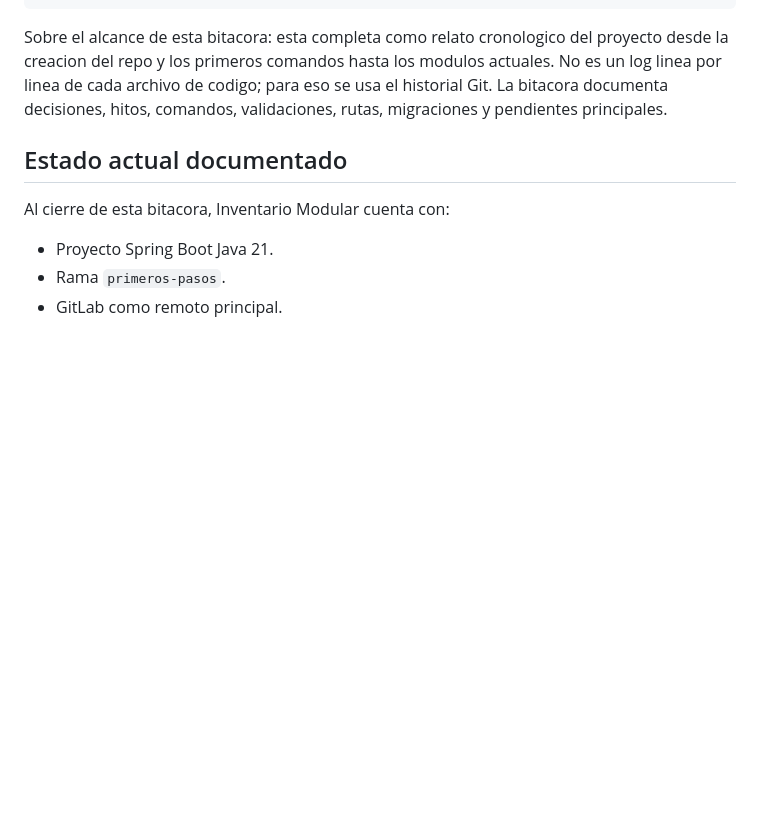
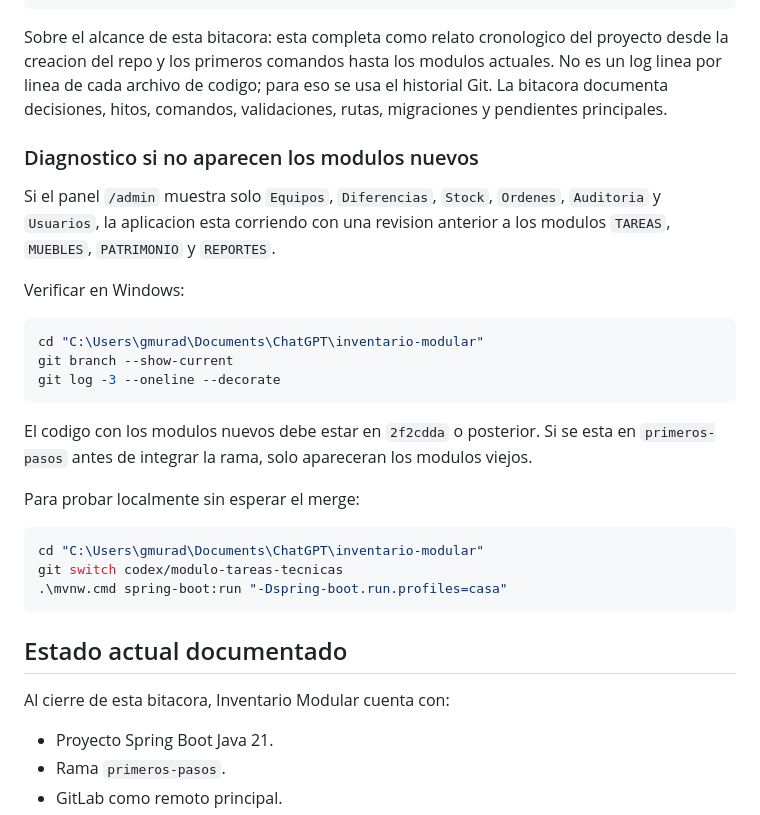
Before and after one commit to gustavounju/inventario-modular, a Markdown page: docs/inventario-modular/bitacora-del-proyecto.md, the part around the change. Rendered like a GitHub page; blank space fills up the shorter version.

Commit message:
docs: aclarar modulos visibles por rama

````diff
--- a/docs/inventario-modular/bitacora-del-proyecto.md
+++ b/docs/inventario-modular/bitacora-del-proyecto.md
@@ -1901,6 +1901,31 @@ desde la creacion del repo y los primeros comandos hasta los modulos actuales. N
 log linea por linea de cada archivo de codigo; para eso se usa el historial Git. La
 bitacora documenta decisiones, hitos, comandos, validaciones, rutas, migraciones y
 pendientes principales.
+
+### Diagnostico si no aparecen los modulos nuevos
+
+Si el panel `/admin` muestra solo `Equipos`, `Diferencias`, `Stock`, `Ordenes`,
+`Auditoria` y `Usuarios`, la aplicacion esta corriendo con una revision anterior a los
+modulos `TAREAS`, `MUEBLES`, `PATRIMONIO` y `REPORTES`.
+
+Verificar en Windows:
+
+```powershell
+cd "C:\Users\gmurad\Documents\ChatGPT\inventario-modular"
+git branch --show-current
+git log -3 --oneline --decorate
+```
+
+El codigo con los modulos nuevos debe estar en `2f2cdda` o posterior. Si se esta en
+`primeros-pasos` antes de integrar la rama, solo apareceran los modulos viejos.
+
+Para probar localmente sin esperar el merge:
+
+```powershell
+cd "C:\Users\gmurad\Documents\ChatGPT\inventario-modular"
+git switch codex/modulo-tareas-tecnicas
+.\mvnw.cmd spring-boot:run "-Dspring-boot.run.profiles=casa"
+```
 
 ## Estado actual documentado
 
````
